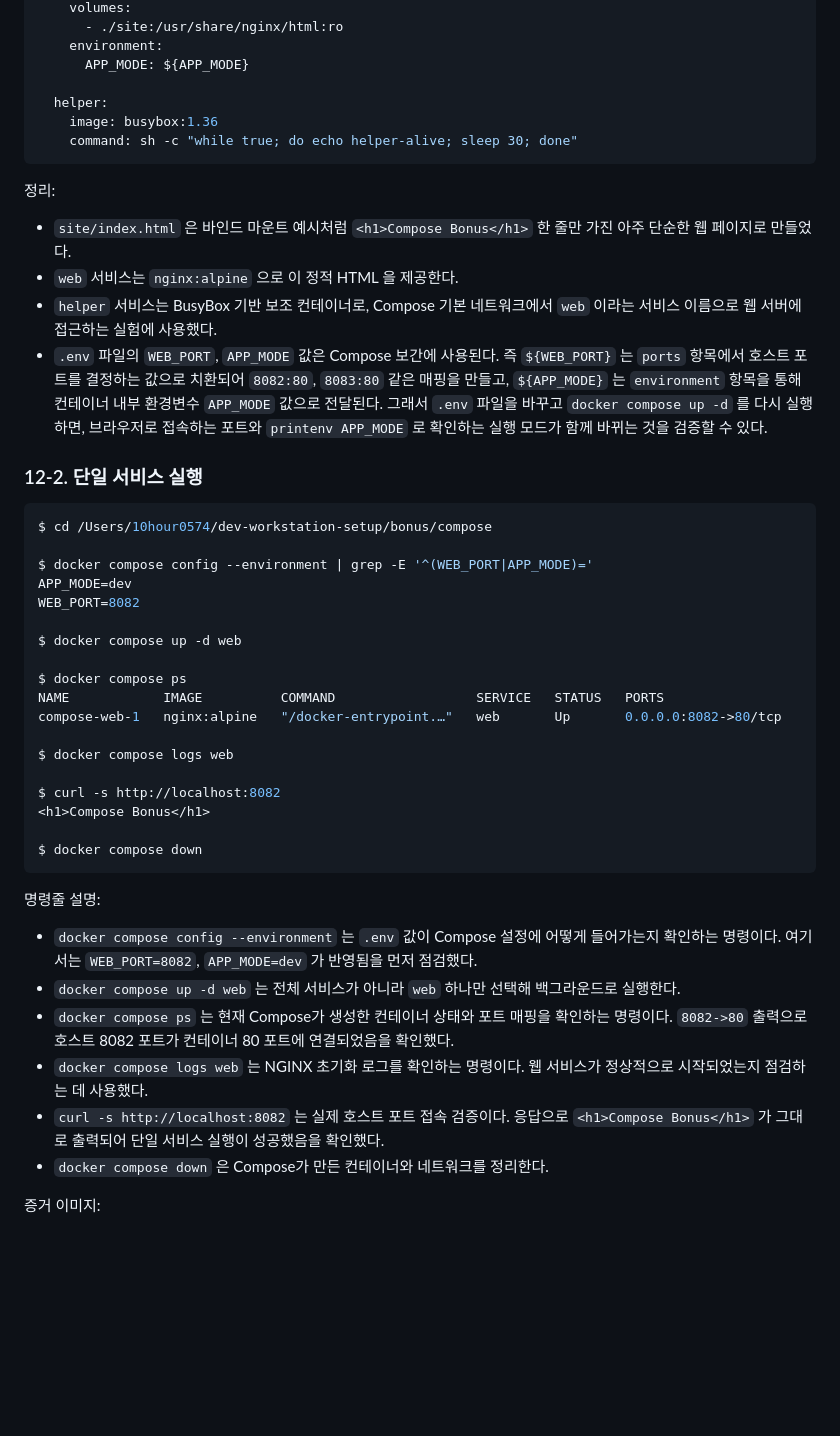
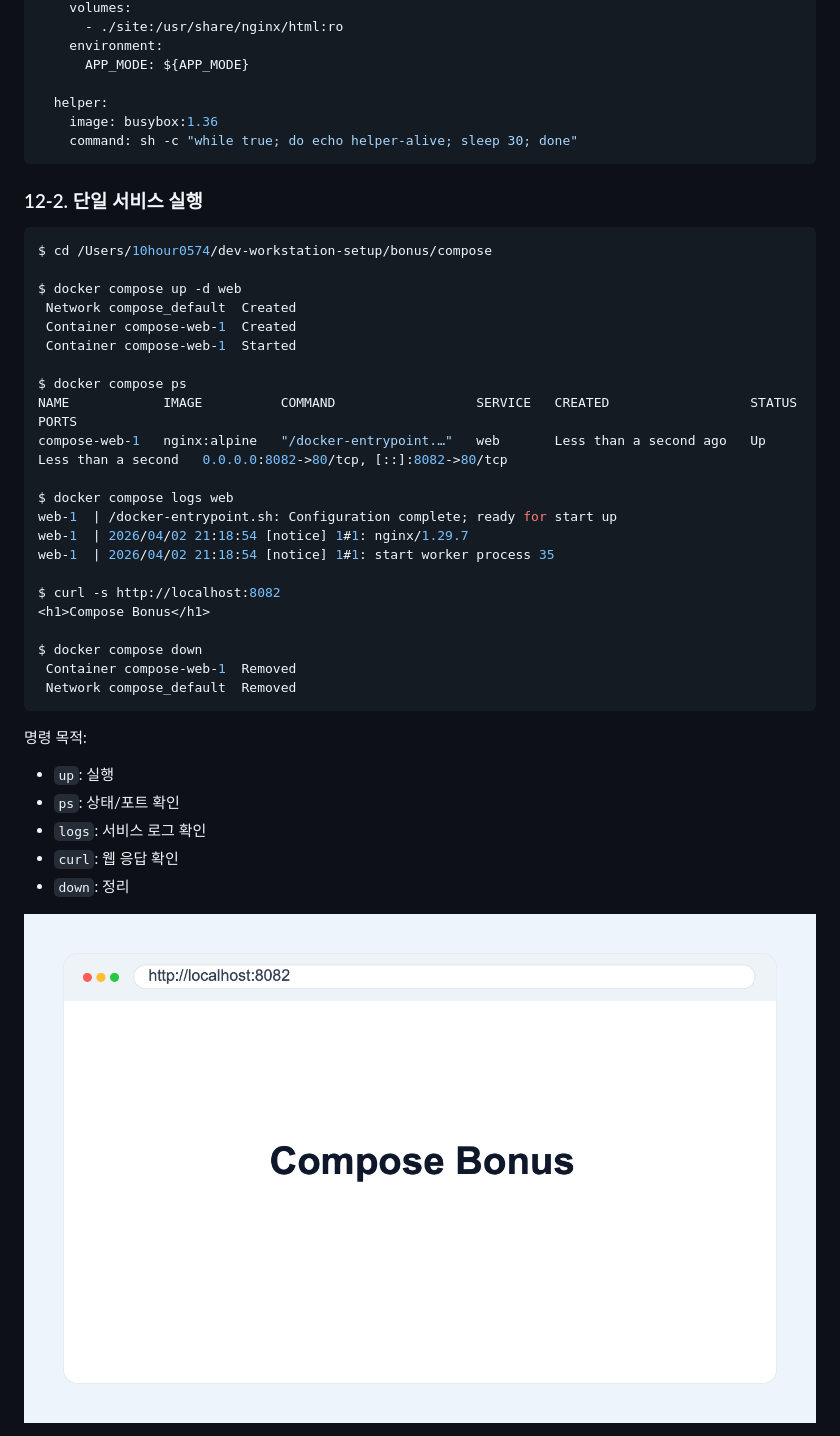
Before and after one commit to request10hour/dev-workstation-setup, a Markdown page: README.md, the part around one of its changes. Rendered like a GitHub page; blank space fills up the shorter version.

````diff
--- a/README.md
+++ b/README.md
@@ -831,44 +815,40 @@ services:
     command: sh -c "while true; do echo helper-alive; sleep 30; done"
 ```
 
-정리:
-
-- `site/index.html` 은 바인드 마운트 예시처럼 `<h1>Compose Bonus</h1>` 한 줄만 가진 아주 단순한 웹 페이지로 만들었다.
-- `web` 서비스는 `nginx:alpine` 으로 이 정적 HTML 을 제공한다.
-- `helper` 서비스는 BusyBox 기반 보조 컨테이너로, Compose 기본 네트워크에서 `web` 이라는 서비스 이름으로 웹 서버에 접근하는 실험에 사용했다.
-- `.env` 파일의 `WEB_PORT`, `APP_MODE` 값은 Compose 보간에 사용된다. 즉 `${WEB_PORT}` 는 `ports` 항목에서 호스트 포트를 결정하는 값으로 치환되어 `8082:80`, `8083:80` 같은 매핑을 만들고, `${APP_MODE}` 는 `environment` 항목을 통해 컨테이너 내부 환경변수 `APP_MODE` 값으로 전달된다. 그래서 `.env` 파일을 바꾸고 `docker compose up -d` 를 다시 실행하면, 브라우저로 접속하는 포트와 `printenv APP_MODE` 로 확인하는 실행 모드가 함께 바뀌는 것을 검증할 수 있다.
-
 ### 12-2. 단일 서비스 실행
 
 ```bash
 $ cd /Users/10hour0574/dev-workstation-setup/bonus/compose
 
-$ docker compose config --environment | grep -E '^(WEB_PORT|APP_MODE)='
-APP_MODE=dev
-WEB_PORT=8082
-
 $ docker compose up -d web
+ Network compose_default  Created
+ Container compose-web-1  Created
+ Container compose-web-1  Started
 
 $ docker compose ps
-NAME            IMAGE          COMMAND                  SERVICE   STATUS   PORTS
-compose-web-1   nginx:alpine   "/docker-entrypoint.…"   web       Up       0.0.0.0:8082->80/tcp
+NAME            IMAGE          COMMAND                  SERVICE   CREATED                  STATUS                  PORTS
+compose-web-1   nginx:alpine   "/docker-entrypoint.…"   web       Less than a second ago   Up Less than a second   0.0.0.0:8082->80/tcp, [::]:8082->80/tcp
 
 $ docker compose logs web
+web-1  | /docker-entrypoint.sh: Configuration complete; ready for start up
+web-1  | 2026/04/02 21:18:54 [notice] 1#1: nginx/1.29.7
+web-1  | 2026/04/02 21:18:54 [notice] 1#1: start worker process 35
 
 $ curl -s http://localhost:8082
 <h1>Compose Bonus</h1>
 
 $ docker compose down
+ Container compose-web-1  Removed
+ Network compose_default  Removed
 ```
 
-명령줄 설명:
+명령 목적:
 
-- `docker compose config --environment` 는 `.env` 값이 Compose 설정에 어떻게 들어가는지 확인하는 명령이다. 여기서는 `WEB_PORT=8082`, `APP_MODE=dev` 가 반영됨을 먼저 점검했다.
-- `docker compose up -d web` 는 전체 서비스가 아니라 `web` 하나만 선택해 백그라운드로 실행한다.
-- `docker compose ps` 는 현재 Compose가 생성한 컨테이너 상태와 포트 매핑을 확인하는 명령이다. `8082->80` 출력으로 호스트 8082 포트가 컨테이너 80 포트에 연결되었음을 확인했다.
-- `docker compose logs web` 는 NGINX 초기화 로그를 확인하는 명령이다. 웹 서비스가 정상적으로 시작되었는지 점검하는 데 사용했다.
-- `curl -s http://localhost:8082` 는 실제 호스트 포트 접속 검증이다. 응답으로 `<h1>Compose Bonus</h1>` 가 그대로 출력되어 단일 서비스 실행이 성공했음을 확인했다.
-- `docker compose down` 은 Compose가 만든 컨테이너와 네트워크를 정리한다.
+- `up`: 실행
+- `ps`: 상태/포트 확인
+- `logs`: 서비스 로그 확인
+- `curl`: 웹 응답 확인
+- `down`: 정리
 
-증거 이미지:
+![Compose 8082 브라우저 접속 증거](./docs/assets/bonus-compose-browser-8082.png)
 
````
Also changed, not shown: other parts of README.md (+47 -79 lines).
